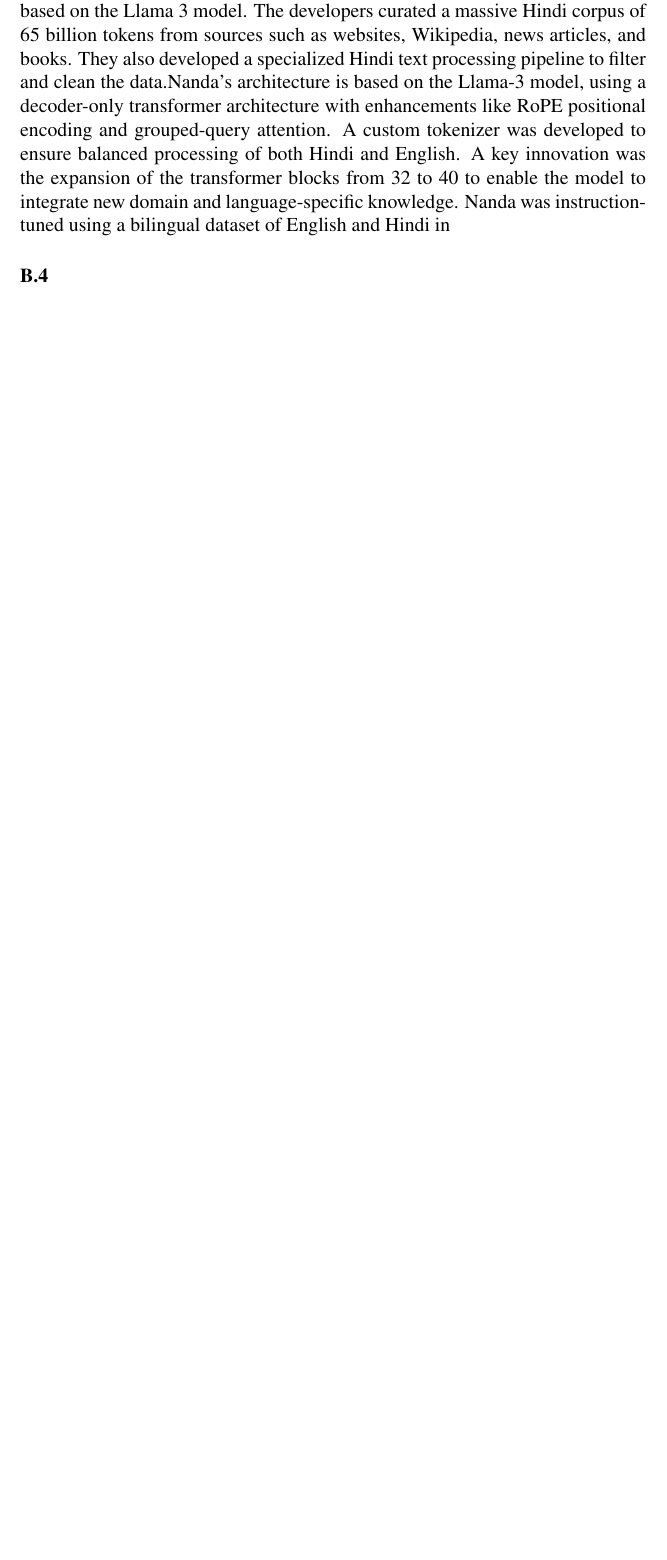
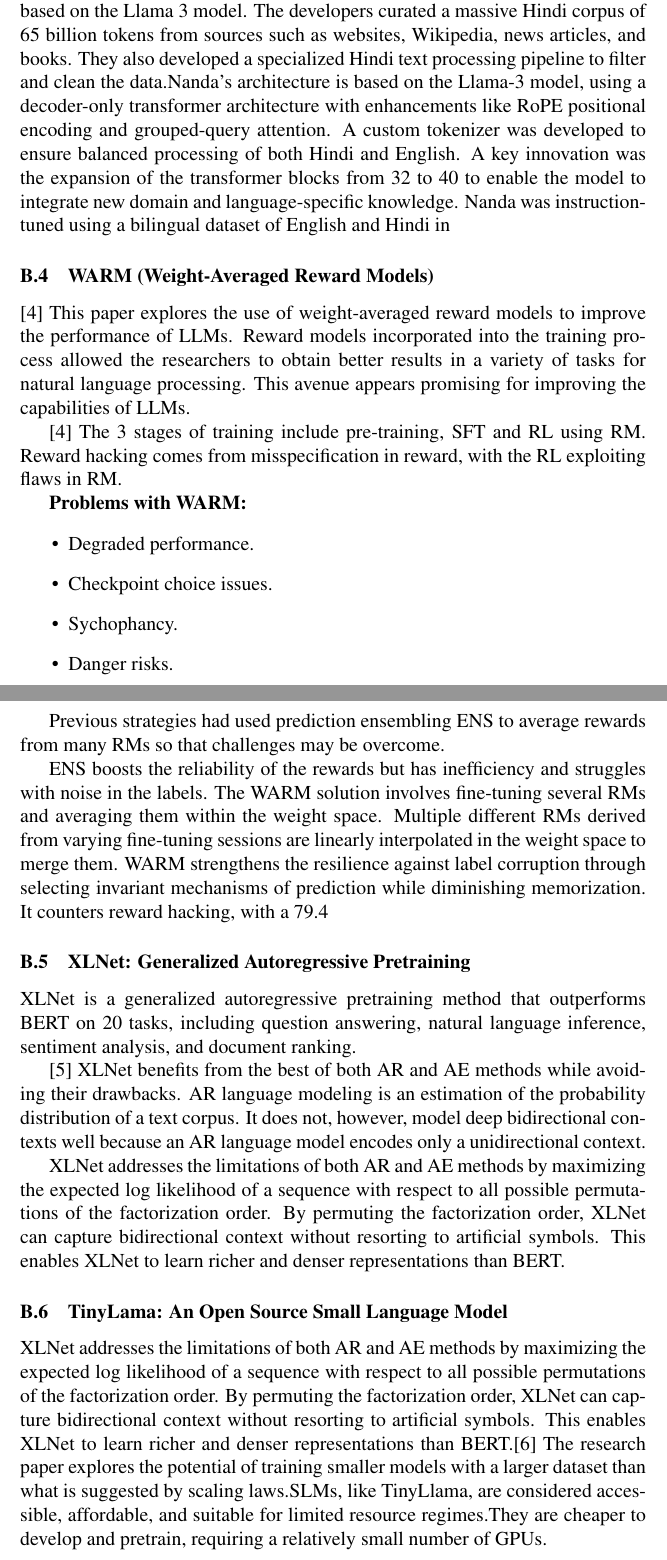
Before and after one commit to Astroid-Destroyer/research-paper, a LaTeX document (main.tex, which reads Sections/literature-survey.tex): part of page 6 of 15 before the commit and two parts of pages 6 and 7 of 17 after it, the two joined at a grey line, cut so that both start at the same text, the shorter picture padded with empty space. Compiled offline with pdfLaTeX.

Commit message:
update: literature-survey.tex
add: content in file

```diff
--- a/Sections/literature-survey.tex
+++ b/Sections/literature-survey.tex
@@ -18,4 +18,32 @@
 
 The researchers in this paper \cite{Llama3:1} mention the creation of a new, open source, Hindi centric large language model(LLM). It is a 10 billion parameter model based on the Llama 3 model. The developers curated a massive Hindi corpus of 65 billion tokens from sources such as websites, Wikipedia, news articles, and books. They also developed a specialized Hindi text processing pipeline to filter and clean the data.Nanda’s architecture is based on the Llama-3 model, using a decoder-only transformer architecture with enhancements like RoPE positional encoding and grouped-query attention. A custom tokenizer was developed to ensure balanced processing of both Hindi and English. A key innovation was the expansion of the transformer blocks from 32 to 40 to enable the model to integrate new domain and language-specific knowledge. Nanda was instruction-tuned using a bilingual dataset of English and Hindi in
 
-\subsection{}
+\subsection{WARM (Weight-Averaged Reward Models)}
+
+\cite{WARM:1} This paper explores the use of weight-averaged reward models to improve the performance of LLMs. Reward models incorporated into the training process allowed the researchers to obtain better results in a variety of tasks for natural language processing. This avenue appears promising for improving the capabilities of LLMs.
+
+\cite{WARM:1} The 3 stages of training include pre-training, SFT and RL using RM. Reward hacking comes from misspecification in reward, with the RL exploiting flaws in RM.
+
+\textbf{Problems with WARM:}
+\begin{itemize}
+    \item Degraded performance.
+    \item Checkpoint choice issues.
+    \item Sychophancy.
+    \item Danger risks.
+\end{itemize}
+
+Previous strategies had used prediction ensembling ENS to average rewards from many RMs so that challenges may be overcome.
+
+ENS boosts the reliability of the rewards but has inefficiency and struggles with noise in the labels. The WARM solution involves fine-tuning several RMs and averaging them within the weight space. Multiple different RMs derived from varying fine-tuning sessions are linearly interpolated in the weight space to merge them. WARM strengthens the resilience against label corruption through selecting invariant mechanisms of prediction while diminishing memorization. It counters reward hacking, with a 79.4% win rate over a policy learned with a standard RM.
+
+\subsection{XLNet: Generalized Autoregressive Pretraining}
+
+XLNet is a generalized autoregressive pretraining method that outperforms BERT on 20 tasks, including question answering, natural language inference, sentiment analysis, and document ranking.
+
+\cite{XLNet:1} XLNet benefits from the best of both AR and AE methods while avoiding their drawbacks. AR language modeling is an estimation of the probability distribution of a text corpus. It does not, however, model deep bidirectional contexts well because an AR language model encodes only a unidirectional context.
+
+XLNet addresses the limitations of both AR and AE methods by maximizing the expected log likelihood of a sequence with respect to all possible permutations of the factorization order. By permuting the factorization order, XLNet can capture bidirectional context without resorting to artificial symbols. This enables XLNet to learn richer and denser representations than BERT.
+
+\subsection{TinyLama: An Open Source Small Language Model}
+
+XLNet addresses the limitations of both AR and AE methods by maximizing the expected log likelihood of a sequence with respect to all possible permutations of the factorization order. By permuting the factorization order, XLNet can capture bidirectional context without resorting to artificial symbols. This enables XLNet to learn richer and denser representations than BERT.\cite{TinyLlama:1} The research paper explores the potential of training smaller models with a larger dataset than what is suggested by scaling laws.SLMs, like TinyLlama, are considered accessible, affordable, and suitable for limited resource regimes.They are cheaper to develop and pretrain, requiring a relatively small number of GPUs.
```
Also changed, not shown: Sections/literature-survey.tex (6 more changed lines).
